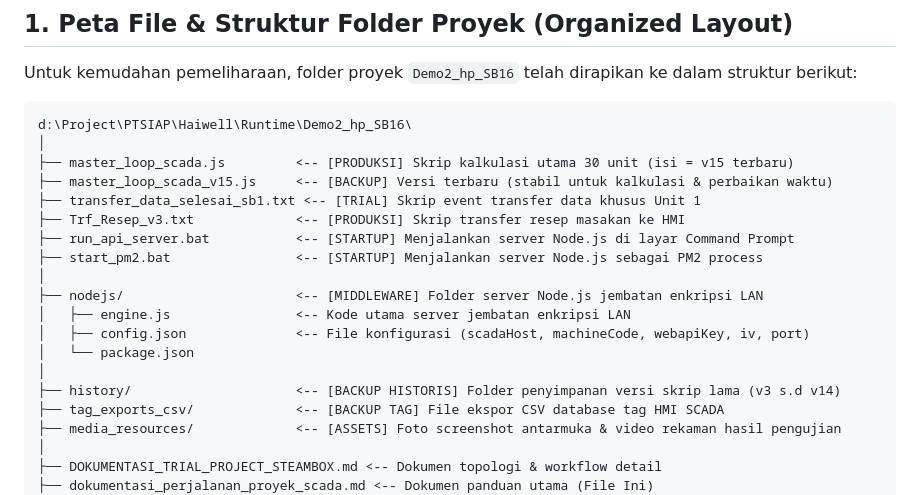
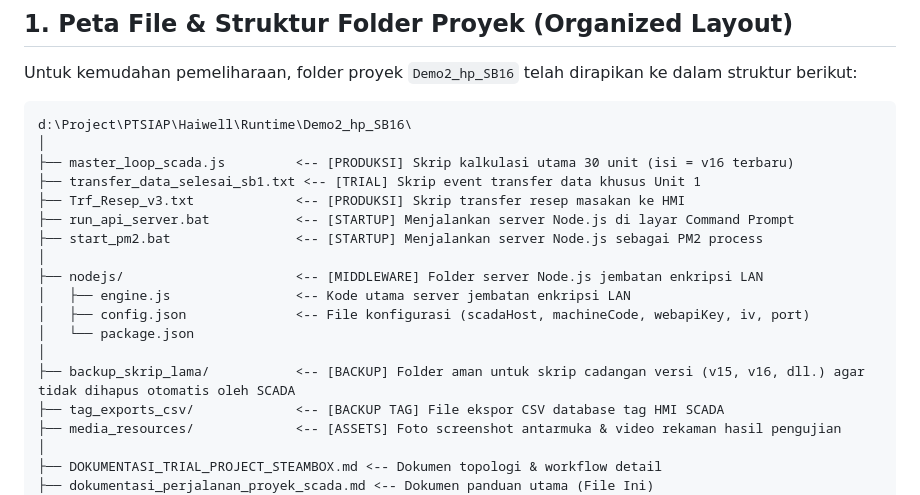
Before and after one commit to wdd14-art/steambox-scada, a Markdown page: dokumentasi_perjalanan_proyek_scada.md, the part around the change. Rendered like a GitHub page.

Commit message:
docs: update folder structure map with backup_skrip_lama in OT-IT handbook

````diff
--- a/dokumentasi_perjalanan_proyek_scada.md
+++ b/dokumentasi_perjalanan_proyek_scada.md
@@ -12,8 +12,7 @@ Untuk kemudahan pemeliharaan, folder proyek `Demo2_hp_SB16` telah dirapikan ke d
 ```text
 d:\Project\PTSIAP\Haiwell\Runtime\Demo2_hp_SB16\
 │
-├── master_loop_scada.js         <-- [PRODUKSI] Skrip kalkulasi utama 30 unit (isi = v15 terbaru)
-├── master_loop_scada_v15.js     <-- [BACKUP] Versi terbaru (stabil untuk kalkulasi & perbaikan waktu)
+├── master_loop_scada.js         <-- [PRODUKSI] Skrip kalkulasi utama 30 unit (isi = v16 terbaru)
 ├── transfer_data_selesai_sb1.txt <-- [TRIAL] Skrip event transfer data khusus Unit 1
 ├── Trf_Resep_v3.txt             <-- [PRODUKSI] Skrip transfer resep masakan ke HMI
 ├── run_api_server.bat           <-- [STARTUP] Menjalankan server Node.js di layar Command Prompt
@@ -24,7 +23,7 @@ d:\Project\PTSIAP\Haiwell\Runtime\Demo2_hp_SB16\
 │   ├── config.json              <-- File konfigurasi (scadaHost, machineCode, webapiKey, iv, port)
 │   └── package.json
 │
-├── history/                     <-- [BACKUP HISTORIS] Folder penyimpanan versi skrip lama (v3 s.d v14)
+├── backup_skrip_lama/           <-- [BACKUP] Folder aman untuk skrip cadangan versi (v15, v16, dll.) agar tidak dihapus otomatis oleh SCADA
 ├── tag_exports_csv/             <-- [BACKUP TAG] File ekspor CSV database tag HMI SCADA
 ├── media_resources/             <-- [ASSETS] Foto screenshot antarmuka & video rekaman hasil pengujian
 │
````
